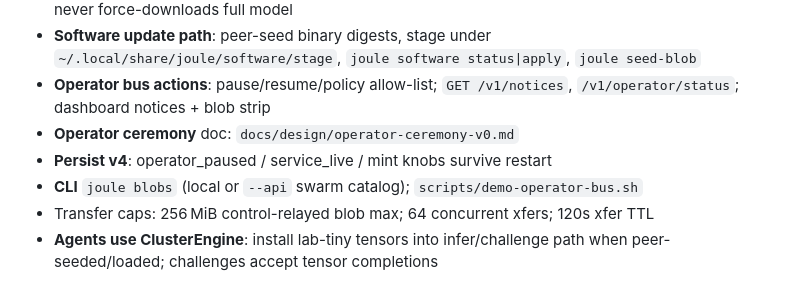
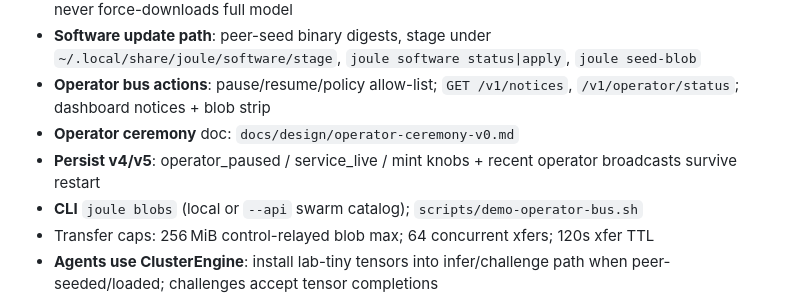
Before and after one commit to f00-sh/joule, a Markdown page: CHANGELOG.md, the part around the change. Drawn GitHub-style.

Commit message:
docs: changelog snapshot v5 broadcasts

```diff
--- a/CHANGELOG.md
+++ b/CHANGELOG.md
@@ -14,7 +14,7 @@ and this project adheres to [Semantic Versioning](https://semver.org/).
 - **Software update path**: peer-seed binary digests, stage under `~/.local/share/joule/software/stage`, `joule software status|apply`, `joule seed-blob`
 - **Operator bus actions**: pause/resume/policy allow-list; `GET /v1/notices`, `/v1/operator/status`; dashboard notices + blob strip
 - **Operator ceremony** doc: `docs/design/operator-ceremony-v0.md`
-- **Persist v4**: operator_paused / service_live / mint knobs survive restart
+- **Persist v4/v5**: operator_paused / service_live / mint knobs + recent operator broadcasts survive restart
 - **CLI** `joule blobs` (local or `--api` swarm catalog); `scripts/demo-operator-bus.sh`
 - Transfer caps: 256 MiB control-relayed blob max; 64 concurrent xfers; 120s xfer TTL
 - **Agents use ClusterEngine**: install lab-tiny tensors into infer/challenge path when peer-seeded/loaded; challenges accept tensor completions
```
